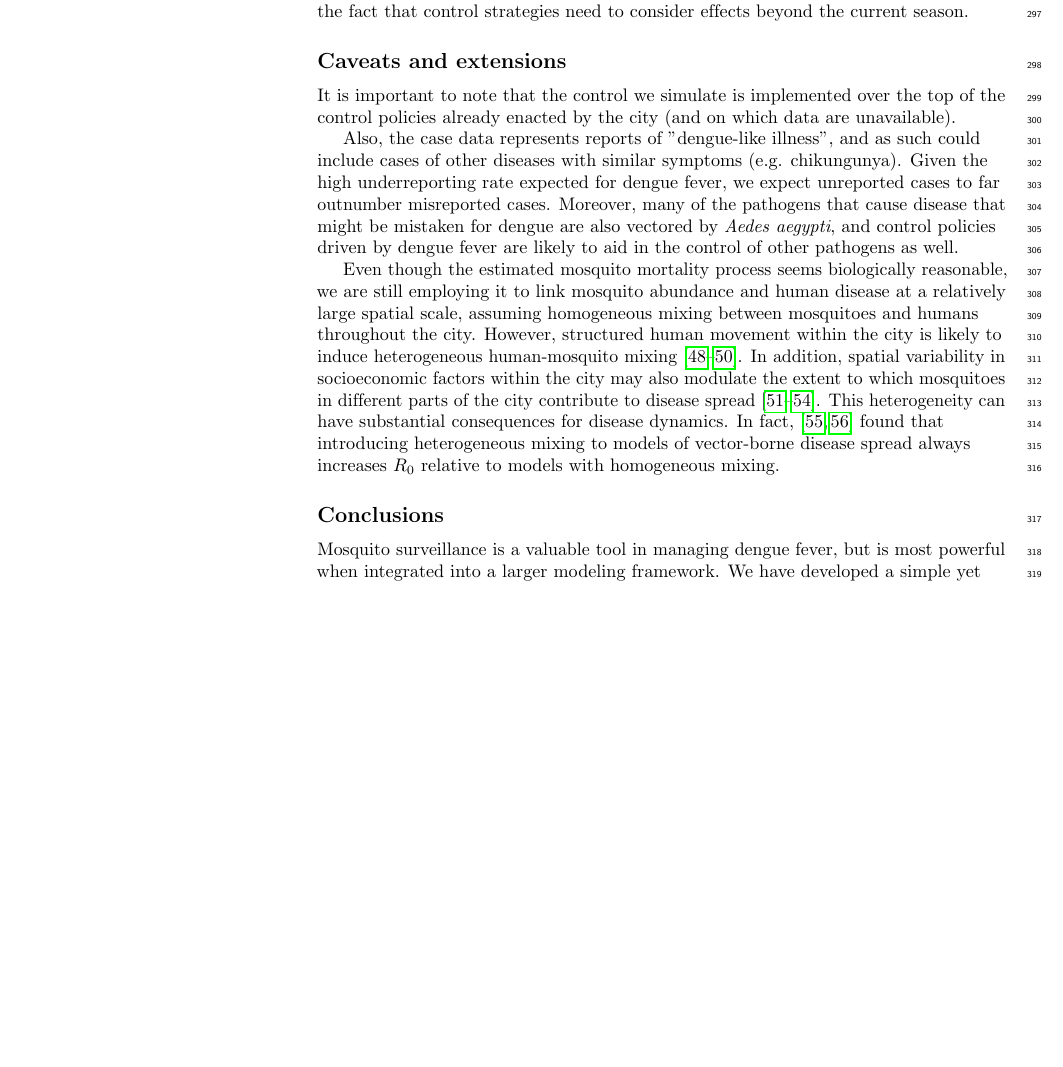
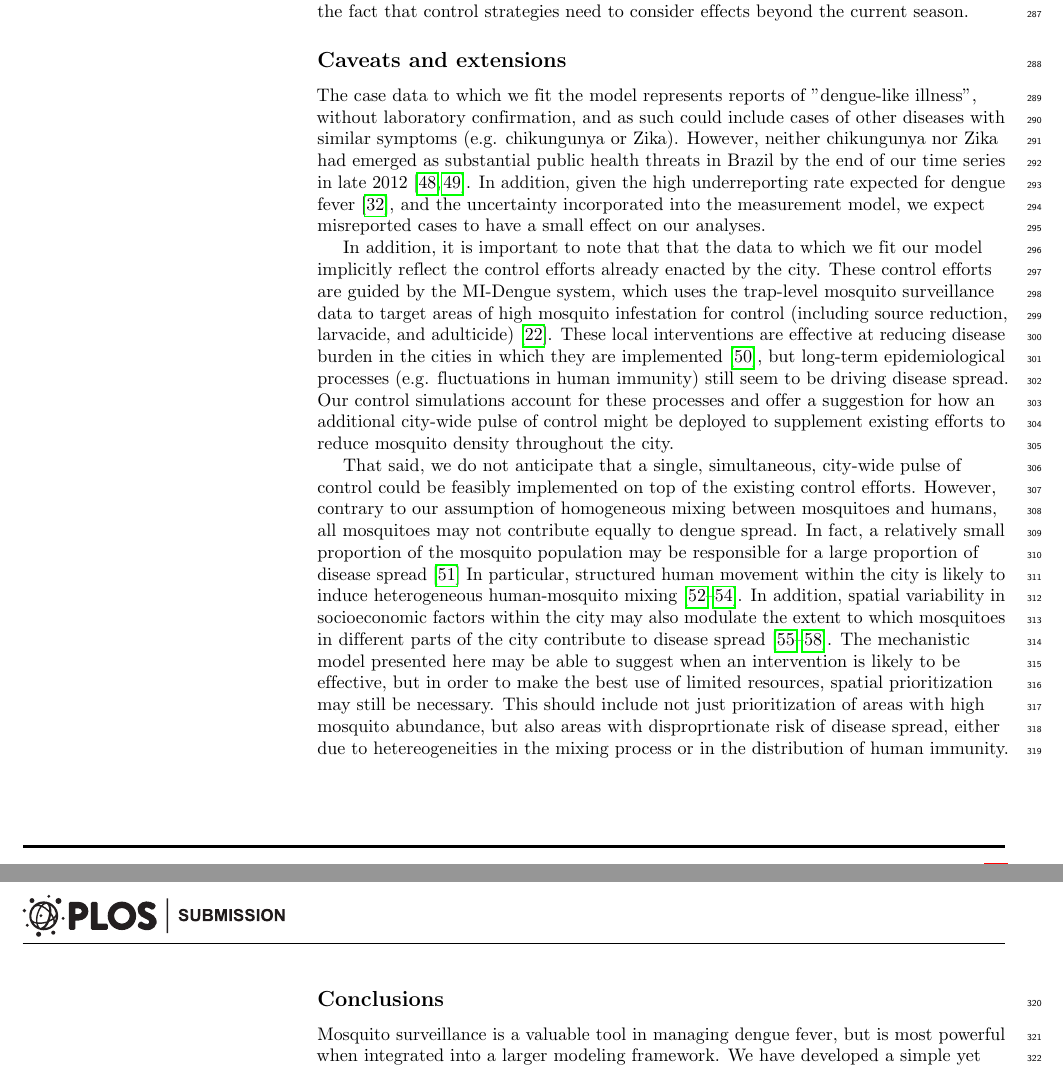
Before and after one commit to clint-leach/mosquito-recon, a LaTeX document (Manuscript/ms.tex): part of page 10 of 15 before the commit and two parts of pages 10 and 11 of 15 after it, the two joined at a grey line, cut so that both start at the same text, the shorter picture padded with empty space. Compiled offline with pdfLaTeX.

Commit message:
Working on caveats in discussion

```diff
--- a/Manuscript/ms.tex
+++ b/Manuscript/ms.tex
@@ -525,17 +520,22 @@ It is also interesting that neither strategy is most effective at the height of
 
 \subsection*{Caveats and extensions}
 
-It is important to note that the control we simulate is implemented over the top of the control policies already enacted by the city (and on which data are unavailable).
+The case data to which we fit the model represents reports of "dengue-like illness", without laboratory confirmation, and as such could include cases of other diseases with similar symptoms (e.g. chikungunya or Zika).
+However, neither chikungunya nor Zika had emerged as substantial public health threats in Brazil by the end of our time series in late 2012 \cite{PAHO2014, PAHO2015}.
+In addition, given the high underreporting rate expected for dengue fever \cite{Silva2016}, and the uncertainty incorporated into the measurement model, we expect misreported cases to have a small effect on our analyses.
 
-Also, the case data represents reports of "dengue-like illness", and as such could include cases of other diseases with similar symptoms (e.g. chikungunya).
-Given the high underreporting rate expected for dengue fever, we expect unreported cases to far outnumber misreported cases.
-Moreover, many of the pathogens that cause disease that might be mistaken for dengue are also vectored by \emph{Aedes aegypti}, and control policies driven by dengue fever are likely to aid in the control of other pathogens as well.
+In addition, it is important to note that that the data to which we fit our model implicitly reflect the control efforts already enacted by the city.
+These control efforts are guided by the MI-Dengue system, which uses the trap-level mosquito surveillance data to target areas of high mosquito infestation for control (including source reduction, larvacide, and adulticide)\cite{Eiras2009}.
+These local interventions are effective at reducing disease burden in the cities in which they are implemented \cite{Pepin2013}, but long-term epidemiological processes (e.g. fluctuations in human immunity) still seem to be driving disease spread.
+Our control simulations account for these processes and offer a suggestion for how an additional city-wide pulse of control might be deployed to supplement existing efforts to reduce mosquito density throughout the city.
 
-Even though the estimated mosquito mortality process seems biologically reasonable, we are still employing it to link mosquito abundance and human disease at a relatively large spatial scale, assuming homogeneous mixing between mosquitoes and humans throughout the city.
-However, structured human movement within the city is likely to induce heterogeneous human-mosquito mixing \cite{Adams2009, Cosner2009a, Stoddard2009}.
+That said, we do not anticipate that a single, simultaneous, city-wide pulse of control could be feasibly implemented on top of the existing control efforts.
+However, contrary to our assumption of homogeneous mixing between mosquitoes and humans, all mosquitoes may not contribute equally to dengue spread.
+In fact, a relatively small proportion of the mosquito population may be responsible for a large proportion of disease spread \cite{Yoon2012}
+In particular, structured human movement within the city is likely to induce heterogeneous human-mosquito mixing \cite{Adams2009, Cosner2009a, Stoddard2009}.
 In addition, spatial variability in socioeconomic factors within the city may also modulate the extent to which mosquitoes in different parts of the city contribute to disease spread \cite{Mondini2008, Honorio2009, Hu2012, DeMattosAlmeida2007}.
-This heterogeneity can have substantial consequences for disease dynamics.
-In fact, \cite{Dye1986, Hasibeder1988} found that introducing heterogeneous mixing to models of vector-borne disease spread always increases $R_0$ relative to models with homogeneous mixing.
+The mechanistic model presented here may be able to suggest when an intervention is likely to be effective, but in order to make the best use of limited resources, spatial prioritization may still be necessary.
+This should include not just prioritization of areas with high mosquito abundance, but also areas with disproprtionate risk of disease spread, either due to hetereogeneities in the mixing process or in the distribution of human immunity.
 
 \subsection*{Conclusions}
 
```
Also changed, not shown: Manuscript/dengue.bib (+19 -0 lines), Manuscript/ms.tex (11 more changed lines).
